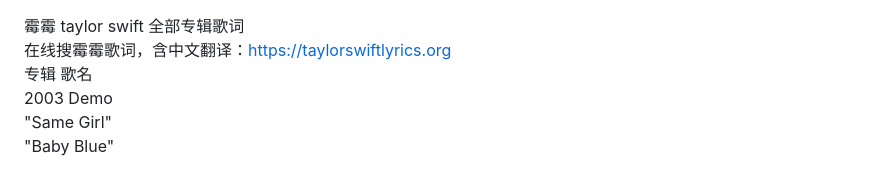
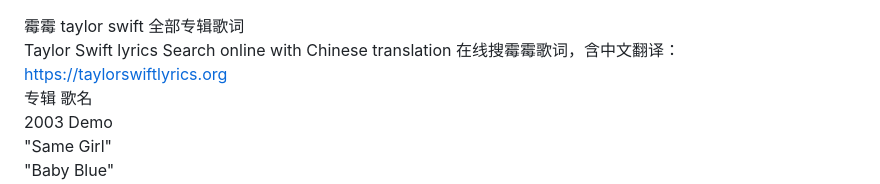
Before and after one commit to aidaox/taylorswiftlyrics, a Markdown page: README.md, the part around the change. Rendered like a GitHub page.

```diff
--- a/README.md
+++ b/README.md
@@ -1,4 +1,5 @@
 霉霉 taylor swift 全部专辑歌词
+Taylor Swift lyrics Search online with Chinese translation
 在线搜霉霉歌词，含中文翻译：https://taylorswiftlyrics.org
 专辑 歌名
 2003 Demo
```
